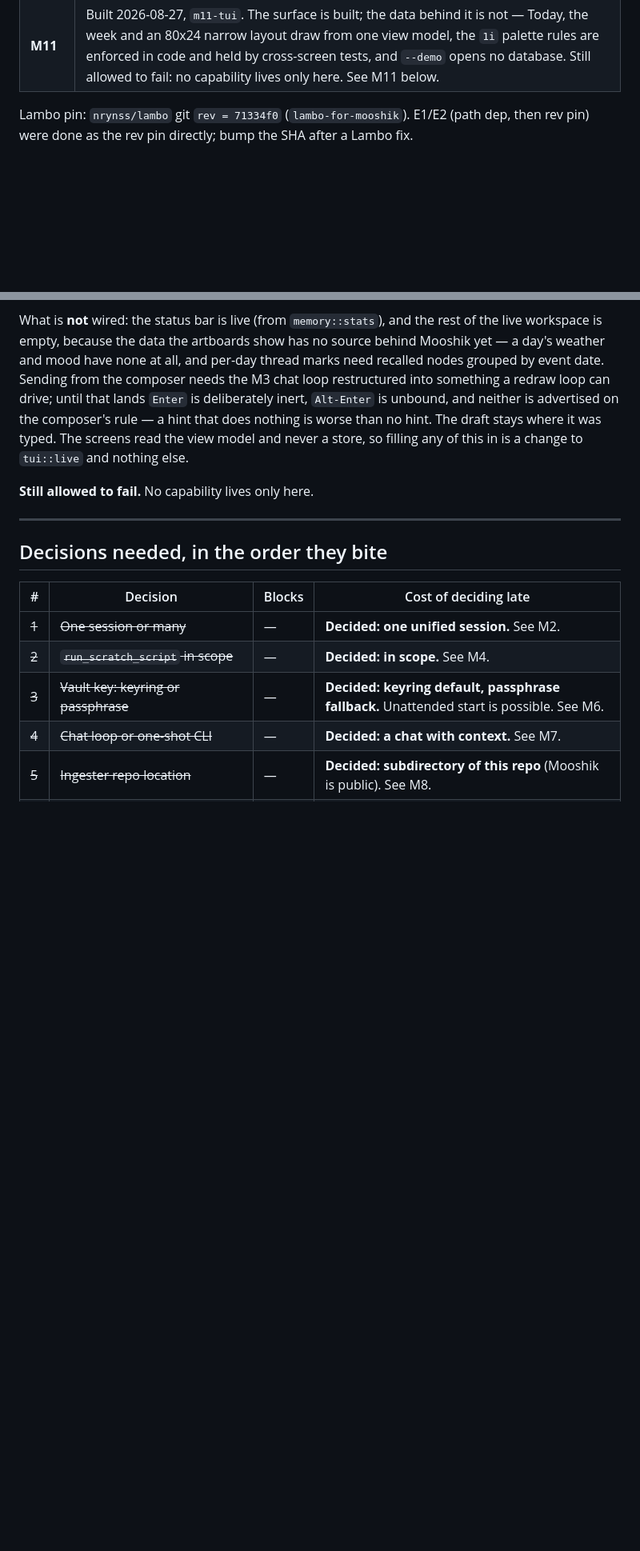
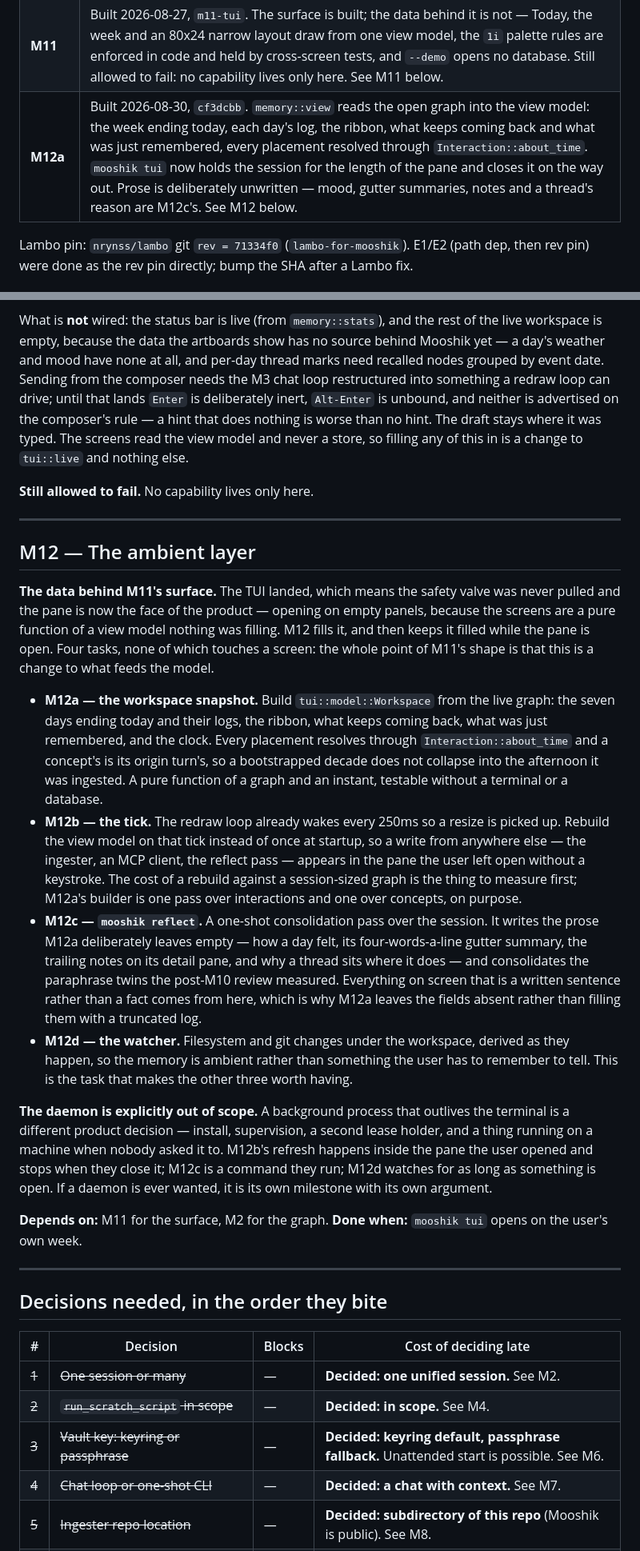
Before and after one commit to nrynss/mooshik, a Markdown page: dev-diary/PLAN.md, 2 parts joined by grey strips. Shown at 80% size. Drawn GitHub-style; blank space fills up the shorter version.

Commit message:
docs(plan): M12 — the ambient layer, and the first of its four tasks
M11's own section ends "still allowed to fail". It did not, so the surface is
the face of the product and the data behind it became worth building. M12 names
the four tasks that fill and keep filling the view model — the snapshot, the
tick, the reflect pass and the watcher — and says which of them owns the prose
M12a leaves absent, because that is the question the empty fields raise.

The daemon is written down as out of scope rather than left unmentioned: a
process that outlives the terminal is install, supervision and a second lease
holder, and none of that is what an ambient pane needs.

```diff
--- a/dev-diary/PLAN.md
+++ b/dev-diary/PLAN.md
@@ -59,6 +62,7 @@ M11 is last on purpose and is allowed to fail; see M11.
 | **M9** | Built 2026-08-26, `measurement/` subpackage, commits through `1f3217e`. Review round 2 **APPROVE**, zero residue (`m9-round2.md`). Live on the M8 graph: coverage 59.3% gated, raw precision 10/10, canonization promoted nothing (the predicted pathology, now measured). |
 | **M10** | Built 2026-08-26, `2bc5665` → `f50765f`. Review round 2 **APPROVE**, zero residue (`m10-round2.md`). MCP host: configured servers, vault-ref env, `mcp.<server>.<tool>` naming, gate+redaction integrated, live-verified against real `lambo serve`. |
 | **M11** | Built 2026-08-27, `m11-tui`. The surface is built; the data behind it is not — Today, the week and an 80x24 narrow layout draw from one view model, the `1i` palette rules are enforced in code and held by cross-screen tests, and `--demo` opens no database. Still allowed to fail: no capability lives only here. See M11 below. |
+| **M12a** | Built 2026-08-30, `cf3dcbb`. `memory::view` reads the open graph into the view model: the week ending today, each day's log, the ribbon, what keeps coming back and what was just remembered, every placement resolved through `Interaction::about_time`. `mooshik tui` now holds the session for the length of the pane and closes it on the way out. Prose is deliberately unwritten — mood, gutter summaries, notes and a thread's reason are M12c's. See M12 below. |
 
 Lambo pin: `nrynss/lambo` git `rev = 71334f0` (`lambo-for-mooshik`). E1/E2 (path dep, then rev pin) were done as the rev pin directly; bump the SHA after a Lambo fix.
 
@@ -662,6 +666,45 @@ this in is a change to `tui::live` and nothing else.
 
 ---
 
+## M12 — The ambient layer
+
+**The data behind M11's surface.** The TUI landed, which means the safety valve was never pulled and
+the pane is now the face of the product — opening on empty panels, because the screens are a pure
+function of a view model nothing was filling. M12 fills it, and then keeps it filled while the pane
+is open. Four tasks, none of which touches a screen: the whole point of M11's shape is that this is
+a change to what feeds the model.
+
+* **M12a — the workspace snapshot.** Build `tui::model::Workspace` from the live graph: the seven
+  days ending today and their logs, the ribbon, what keeps coming back, what was just remembered,
+  and the clock. Every placement resolves through `Interaction::about_time` and a concept's is its
+  origin turn's, so a bootstrapped decade does not collapse into the afternoon it was ingested. A
+  pure function of a graph and an instant, testable without a terminal or a database.
+* **M12b — the tick.** The redraw loop already wakes every 250ms so a resize is picked up. Rebuild
+  the view model on that tick instead of once at startup, so a write from anywhere else — the
+  ingester, an MCP client, the reflect pass — appears in the pane the user left open without a
+  keystroke. The cost of a rebuild against a session-sized graph is the thing to measure first;
+  M12a's builder is one pass over interactions and one over concepts, on purpose.
+* **M12c — `mooshik reflect`.** A one-shot consolidation pass over the session. It writes the prose
+  M12a deliberately leaves empty — how a day felt, its four-words-a-line gutter summary, the
+  trailing notes on its detail pane, and why a thread sits where it does — and consolidates the
+  paraphrase twins the post-M10 review measured. Everything on screen that is a written sentence
+  rather than a fact comes from here, which is why M12a leaves the fields absent rather than filling
+  them with a truncated log.
+* **M12d — the watcher.** Filesystem and git changes under the workspace, derived as they happen, so
+  the memory is ambient rather than something the user has to remember to tell. This is the task
+  that makes the other three worth having.
+
+**The daemon is explicitly out of scope.** A background process that outlives the terminal is a
+different product decision — install, supervision, a second lease holder, and a thing running on a
+machine when nobody asked it to. M12b's refresh happens inside the pane the user opened and stops
+when they close it; M12c is a command they run; M12d watches for as long as something is open. If a
+daemon is ever wanted, it is its own milestone with its own argument.
+
+**Depends on:** M11 for the surface, M2 for the graph. **Done when:** `mooshik tui` opens on the
+user's own week.
+
+---
+
 ## Decisions needed, in the order they bite
 
 | # | Decision | Blocks | Cost of deciding late |
```
Also changed, not shown: other parts of dev-diary/PLAN.md (+4 -1 lines).
